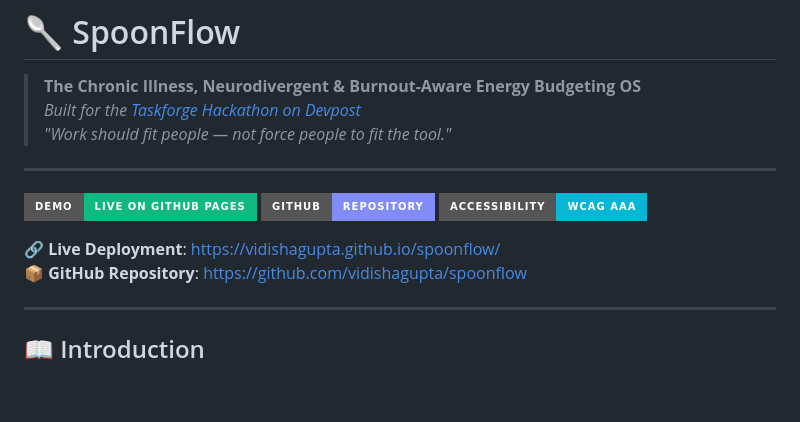
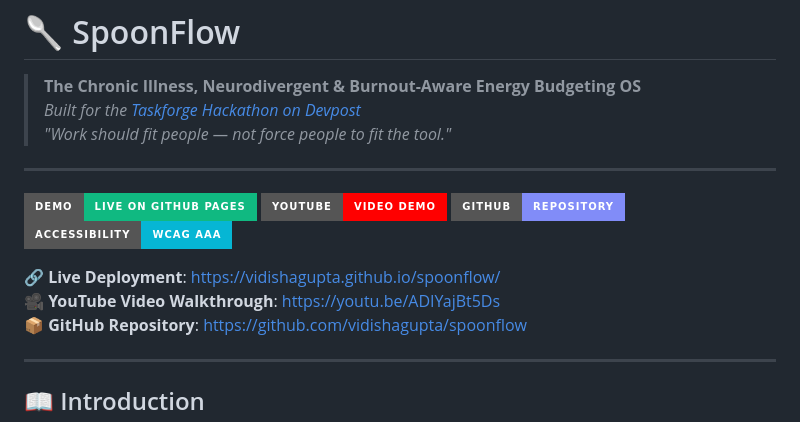
Before and after one commit to vidishagupta/spoonflow, a Markdown page: README.md, the part around the change. Drawn GitHub-style; badges without logos; blank space fills up the shorter version.

Commit message:
docs: add YouTube walkthrough video link

```diff
--- a/README.md
+++ b/README.md
@@ -7,10 +7,12 @@
 ---
 
 [![Live Demo](https://img.shields.io/badge/Demo-Live%20on%20GitHub%20Pages-10b981?style=for-the-badge&logo=github)](https://vidishagupta.github.io/spoonflow/)
+[![YouTube Demo](https://img.shields.io/badge/YouTube-Video%20Demo-FF0000?style=for-the-badge&logo=youtube)](https://youtu.be/ADIYajBt5Ds)
 [![GitHub Repo](https://img.shields.io/badge/GitHub-Repository-818cf8?style=for-the-badge&logo=github)](https://github.com/vidishagupta/spoonflow)
 [![Accessibility WCAG AAA](https://img.shields.io/badge/Accessibility-WCAG%20AAA-06b6d4?style=for-the-badge)](https://vidishagupta.github.io/spoonflow/)
 
 🔗 **Live Deployment**: [https://vidishagupta.github.io/spoonflow/](https://vidishagupta.github.io/spoonflow/)
+🎥 **YouTube Video Walkthrough**: [https://youtu.be/ADIYajBt5Ds](https://youtu.be/ADIYajBt5Ds)
 📦 **GitHub Repository**: [https://github.com/vidishagupta/spoonflow](https://github.com/vidishagupta/spoonflow)
 
 ---
```
Also changed, not shown: DEVPOST_SUBMISSION.md (+1 -0 lines).
